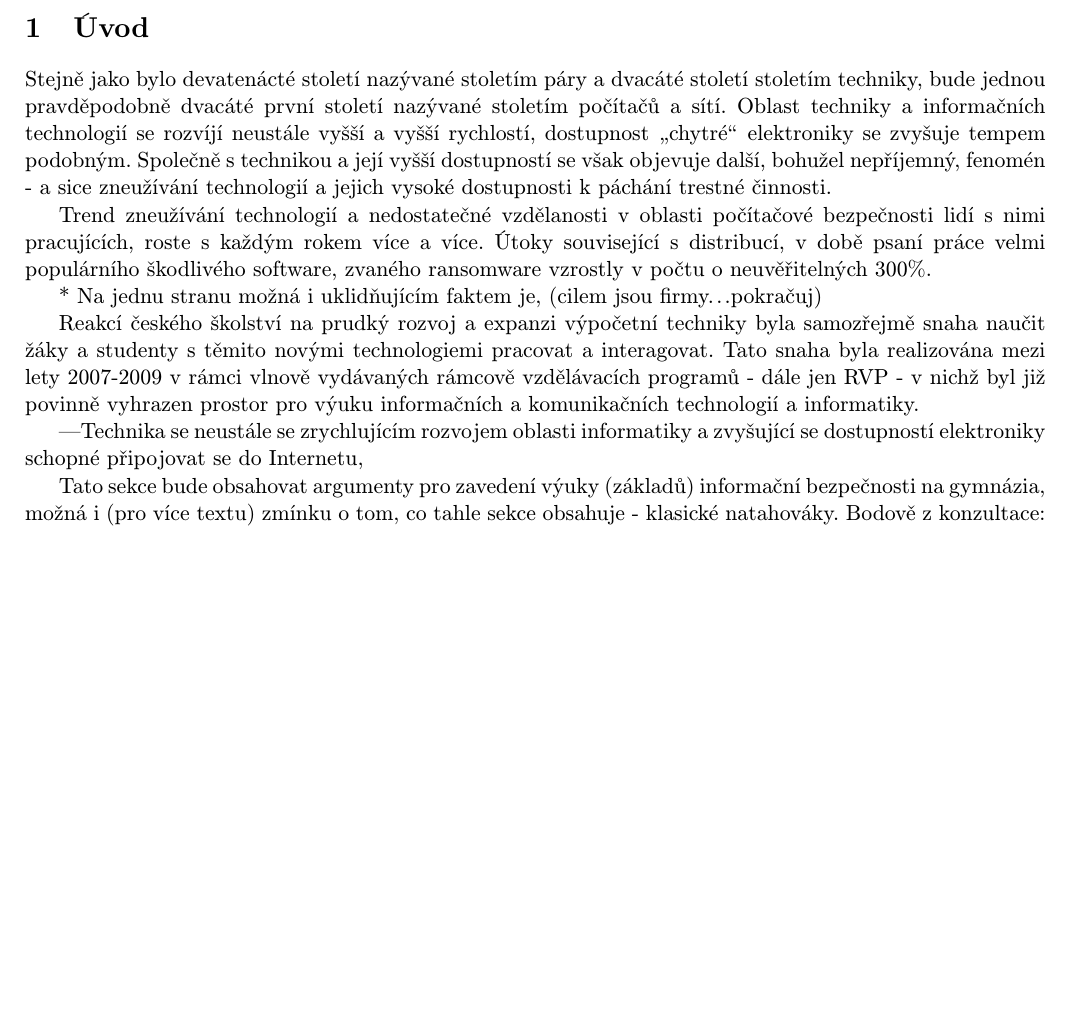
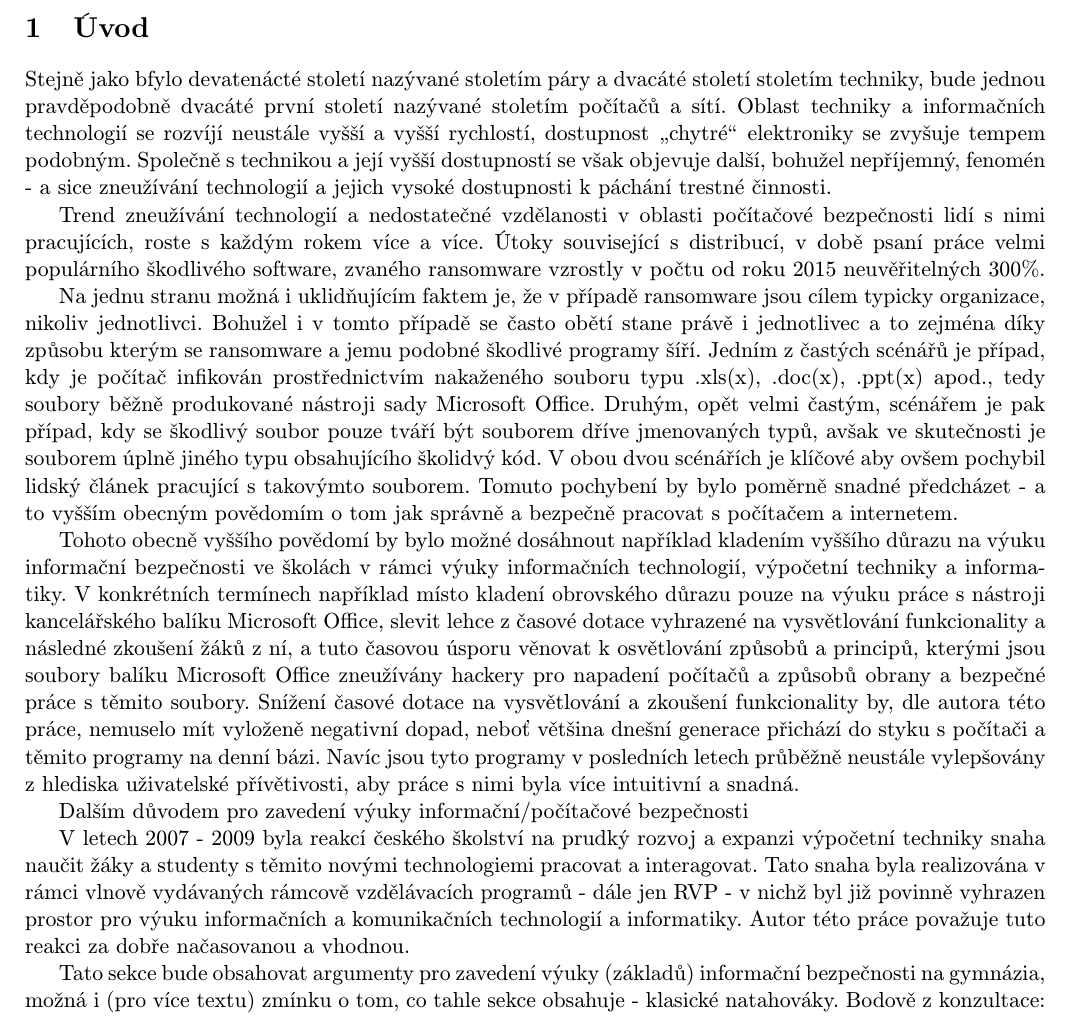
Before and after one commit to dusekdan/Implementace-tematu-kyberneticke-bezpecnosti-do-vyuky-predmetu-Informatika-a-vypocetni-technika, a LaTeX document (xdusek21.tex): part of page 3 of 4, cut so that both start at the same text, the shorter picture padded with empty space. Compiled offline with pdfLaTeX.

Commit message:
Updated intro section, cleansed original text left overs

```diff
--- a/xdusek21.tex
+++ b/xdusek21.tex
@@ -74,18 +74,38 @@
 % Source from mail: ICT zavedena v rámci nějaké konkrétní vllnovité implementace
 
 
+% TODO: Slovníček pojmů
+% Seřadit podle důležitosti a komplexnosti
+% Ransomware -
+% Škodlivý kód -
+% Nakažený soubor -
+% Malware -
+% Hacker
+
+
 % TODO: Revise the last sentence. Maybe add some more suggar to the sentece.
-Stejně jako bylo devatenácté století nazývané stoletím páry a dvacáté století stoletím techniky, bude jednou pravděpodobně dvacáté první století nazývané stoletím počítačů a sítí. Oblast techniky a informačních technologií se rozvíjí neustále vyšší a vyšší rychlostí, dostupnost \uv{chytré} elektroniky se zvyšuje tempem podobným. Společně s technikou a její vyšší dostupností se však objevuje další, bohužel nepříjemný, fenomén \-- a sice zneužívání technologií a jejich vysoké dostupnosti k páchání trestné činnosti.
+Stejně jako bfylo devatenácté století nazývané stoletím páry a dvacáté století stoletím techniky, bude jednou pravděpodobně dvacáté první století nazývané stoletím počítačů a sítí. Oblast techniky a informačních technologií se rozvíjí neustále vyšší a vyšší rychlostí, dostupnost \uv{chytré} elektroniky se zvyšuje tempem podobným. Společně s technikou a její vyšší dostupností se však objevuje další, bohužel nepříjemný, fenomén \-- a sice zneužívání technologií a jejich vysoké dostupnosti k páchání trestné činnosti.
 
 % Put footnote what it is
 % Add source(s)
-Trend zneužívání technologií a nedostatečné vzdělanosti v oblasti počítačové bezpečnosti lidí s nimi pracujících,  roste s každým rokem více a více. Útoky související s distribucí, v době psaní práce velmi populárního škodlivého software, zvaného ransomware vzrostly v počtu o neuvěřitelných 300$\%$.
+Trend zneužívání technologií a nedostatečné vzdělanosti v oblasti počítačové bezpečnosti lidí s nimi pracujících, roste s každým rokem více a více. Útoky související s distribucí, v době psaní práce velmi populárního škodlivého software, zvaného ransomware vzrostly v počtu od roku 2015 neuvěřitelných 300$\%$.
 
- * Na jednu stranu možná i uklidňujícím faktem je, (cilem jsou firmy...pokračuj)
+% Add source(s)
+Na jednu stranu možná i uklidňujícím faktem je, že v případě ransomware jsou cílem typicky organizace, nikoliv jednotlivci. Bohužel i v tomto případě se často obětí stane právě i jednotlivec a to zejména díky způsobu kterým se ransomware a jemu podobné škodlivé programy šíří. Jedním z častých scénářů je případ, kdy je počítač infikován prostřednictvím nakaženého souboru typu .xls(x), .doc(x), .ppt(x) apod., tedy soubory běžně produkované nástroji sady Microsoft Office. Druhým, opět velmi častým, scénářem je pak případ, kdy se škodlivý soubor pouze tváří být souborem dříve jmenovaných typů, avšak ve skutečnosti je souborem úplně jiného typu obsahujícího školidvý kód. V obou dvou scénářích je klíčové aby ovšem pochybil lidský článek pracující s takovýmto souborem. Tomuto pochybení by bylo poměrně snadné předcházet - a to vyšším obecným povědomím o tom jak správně a bezpečně pracovat s počítačem a internetem.
+
+% Add source(s) on increased interactivity of UI of MS Office
+Tohoto obecně vyššího povědomí by bylo možné dosáhnout například kladením vyššího důrazu na výuku informační bezpečnosti ve školách v rámci výuky informačních technologií, výpočetní techniky a informatiky. V konkrétních termínech například místo kladení obrovského důrazu pouze na výuku práce s nástroji kancelářského balíku Microsoft Office, slevit lehce z časové dotace vyhrazené na vysvětlování funkcionality a následné zkoušení žáků z ní, a tuto časovou úsporu věnovat k osvětlování způsobů a principů, kterými jsou soubory balíku Microsoft Office zneužívány hackery pro napadení počítačů a způsobů obrany a bezpečné práce s těmito soubory. Snížení časové dotace na vysvětlování a zkoušení funkcionality by, dle autora této práce, nemuselo mít vyloženě negativní dopad, neboť většina dnešní generace přichází do styku s počítači a těmito programy na denní bázi. Navíc jsou tyto programy v posledních letech průběžně neustále vylepšovány z hlediska uživatelské přívětivosti, aby práce s nimi byla více intuitivní a snadná.
+
+Dalším důvodem pro zavedení výuky informační/počítačové bezpečnosti
+
+% Section about cyber criminals betweet us
 
 % TODO: Zjistit jak se píše "česká republika"
 % TODO: Add source (http://www.nuv.cz/t/prehled-vydavani-rvp-sov-po-vlnach)
-Reakcí českého školství na prudký rozvoj a expanzi výpočetní techniky byla samozřejmě snaha naučit žáky a studenty s těmito novými technologiemi pracovat a interagovat. Tato snaha byla realizována mezi lety 2007\--2009 v rámci vlnově vydávaných rámcově vzdělávacích programů \-- dále jen RVP \-- v nichž byl již povinně vyhrazen prostor pro výuku informačních a komunikačních technologií a informatiky.
+% TODO: Is "author" part ok?
+V letech 2007 \-- 2009 byla reakcí českého školství na prudký rozvoj a expanzi výpočetní techniky snaha naučit žáky a studenty s těmito novými technologiemi pracovat a interagovat. Tato snaha byla realizována v rámci vlnově vydávaných rámcově vzdělávacích programů \-- dále jen RVP \-- v nichž byl již povinně vyhrazen prostor pro výuku informačních a komunikačních technologií a informatiky. Autor této práce považuje tuto reakci za dobře načasovanou a vhodnou. % MORE OF THIS, GOD DAMN IT
+
+
 
 
 
@@ -94,9 +114,6 @@ Reakcí českého školství na prudký rozvoj a expanzi výpočetní techniky b
 % Add specific examples of problematic events?
 %
 
-
-
----Technika se neustále se zrychlujícím rozvojem oblasti informatiky a zvyšující se dostupností elektroniky schopné připojovat se do Internetu,
 
 
 Tato sekce bude obsahovat argumenty pro zavedení výuky (základů) informační bezpečnosti na gymnázia, možná i (pro více textu) zmínku o tom, co tahle sekce obsahuje - klasické natahováky.
```
